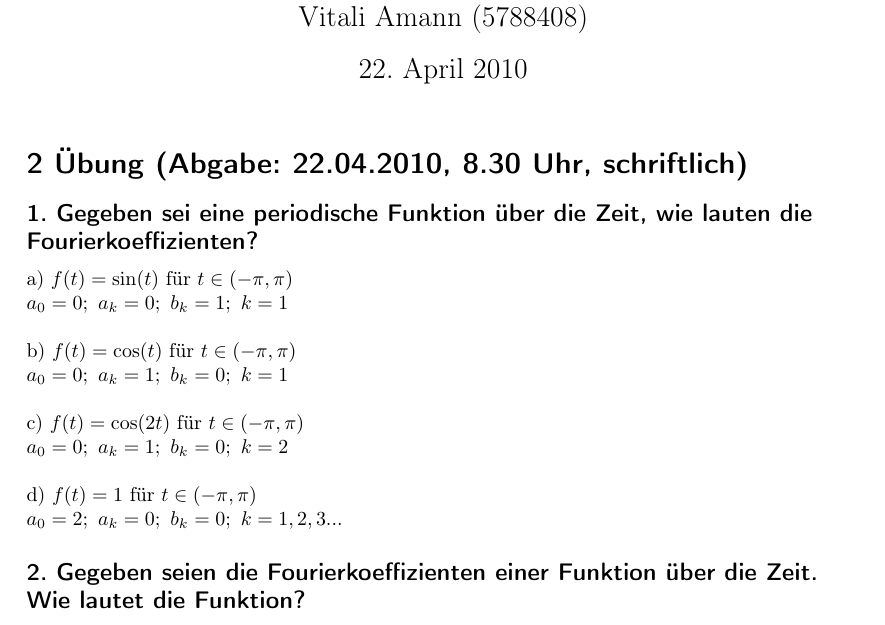
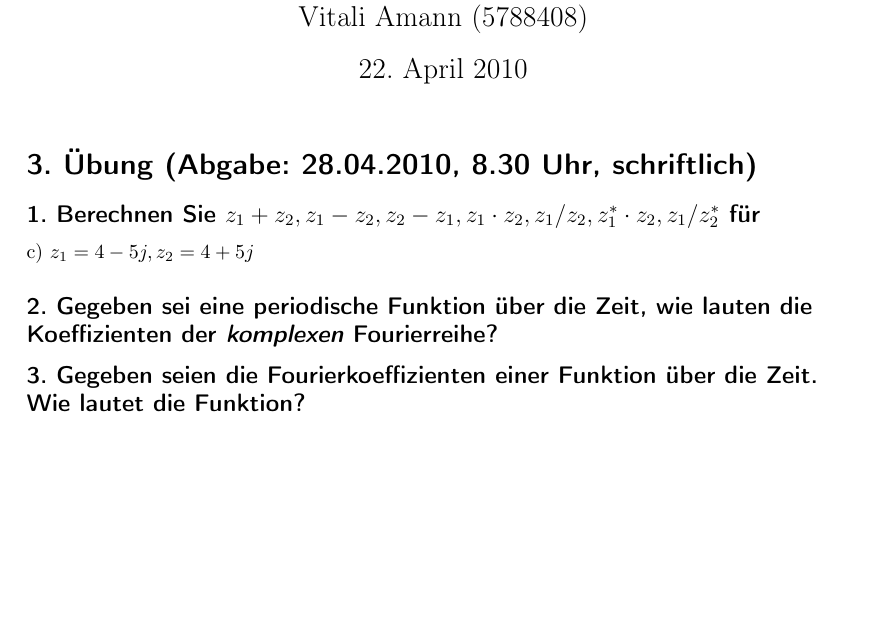
Before and after one commit to buzzer/mms, a LaTeX problem sheet (Uebung_global.tex, which reads Uebung3/Zettel_03.tex): part of page 1 of 3 before the commit and part of the page after it, cut so that both start at the same text. Compiled offline with pdfLaTeX.

Commit message:
Added Uebung 3 template

```diff
--- /dev/null
+++ b/Uebung3/Zettel_03.tex
@@ -0,0 +1,8 @@
+\section*{3. \"Ubung (Abgabe: 28.04.2010, 8.30 Uhr, schriftlich)}
+
+\subsection*{1. Berechnen Sie $z_{1}+z_{2}, z_{1}-z_{2}, z_{2}-z_{1}, z_{1}\cdot z_{2}, z_{1}/z_{2}, z_{1}^{*}\cdot z_{2}, z_{1}/z_{2}^{*}$ f\"ur}
+c) $z_{1}=4-5j, z_{2}=4+5j$
+
+\subsection*{2. Gegeben sei eine periodische Funktion \"uber die Zeit, wie lauten die Koeffizienten der \emph{komplexen} Fourierreihe?}
+
+\subsection*{3. Gegeben seien die Fourierkoeffizienten einer Funktion \"uber die Zeit. Wie lautet die Funktion?}
```
Also changed, not shown: Uebung_global.tex (+4 -1 lines).
